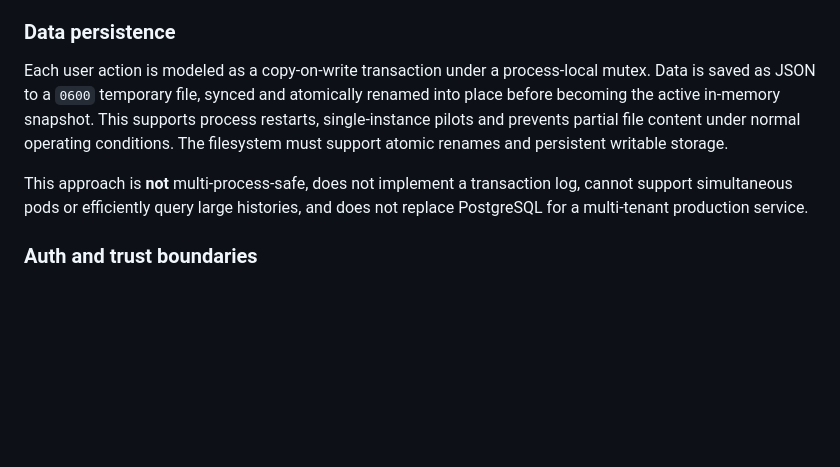
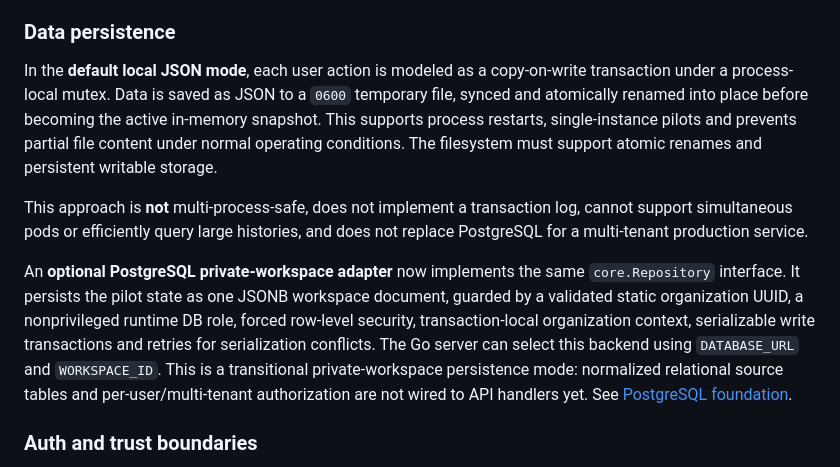
Before and after one commit to savisaluwadana/RevenueLeak-OS, a Markdown page: docs/ARCHITECTURE.md, the part around the change. Rendered like a GitHub page; blank space fills up the shorter version.

Commit message:
docs: describe PostgreSQL private-workspace persistence alongside JSON demo

```diff
--- a/docs/ARCHITECTURE.md
+++ b/docs/ARCHITECTURE.md
@@ -46,9 +46,11 @@ The browser provides the dashboard and upload/review forms, communicating only w
 
 ### Data persistence
 
-Each user action is modeled as a copy-on-write transaction under a process-local mutex. Data is saved as JSON to a `0600` temporary file, synced and atomically renamed into place before becoming the active in-memory snapshot. This supports process restarts, single-instance pilots and prevents partial file content under normal operating conditions. The filesystem must support atomic renames and persistent writable storage.
+In the **default local JSON mode**, each user action is modeled as a copy-on-write transaction under a process-local mutex. Data is saved as JSON to a `0600` temporary file, synced and atomically renamed into place before becoming the active in-memory snapshot. This supports process restarts, single-instance pilots and prevents partial file content under normal operating conditions. The filesystem must support atomic renames and persistent writable storage.
 
 This approach is **not** multi-process-safe, does not implement a transaction log, cannot support simultaneous pods or efficiently query large histories, and does not replace PostgreSQL for a multi-tenant production service.
+
+An **optional PostgreSQL private-workspace adapter** now implements the same `core.Repository` interface. It persists the pilot state as one JSONB workspace document, guarded by a validated static organization UUID, a nonprivileged runtime DB role, forced row-level security, transaction-local organization context, serializable write transactions and retries for serialization conflicts. The Go server can select this backend using `DATABASE_URL` and `WORKSPACE_ID`. This is a transitional private-workspace persistence mode: normalized relational source tables and per-user/multi-tenant authorization are not wired to API handlers yet. See [PostgreSQL foundation](POSTGRESQL-FOUNDATION.md).
 
 ### Auth and trust boundaries
 
```
